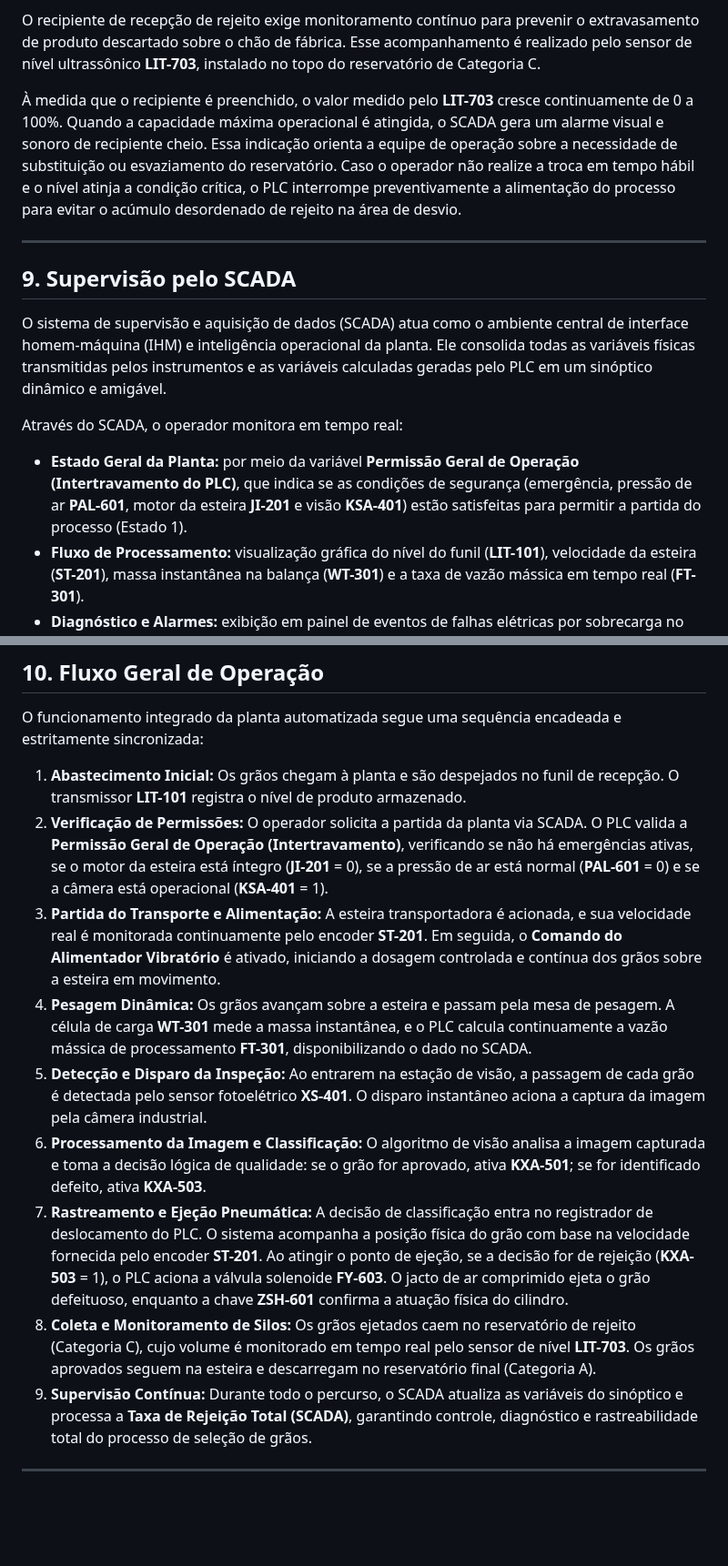
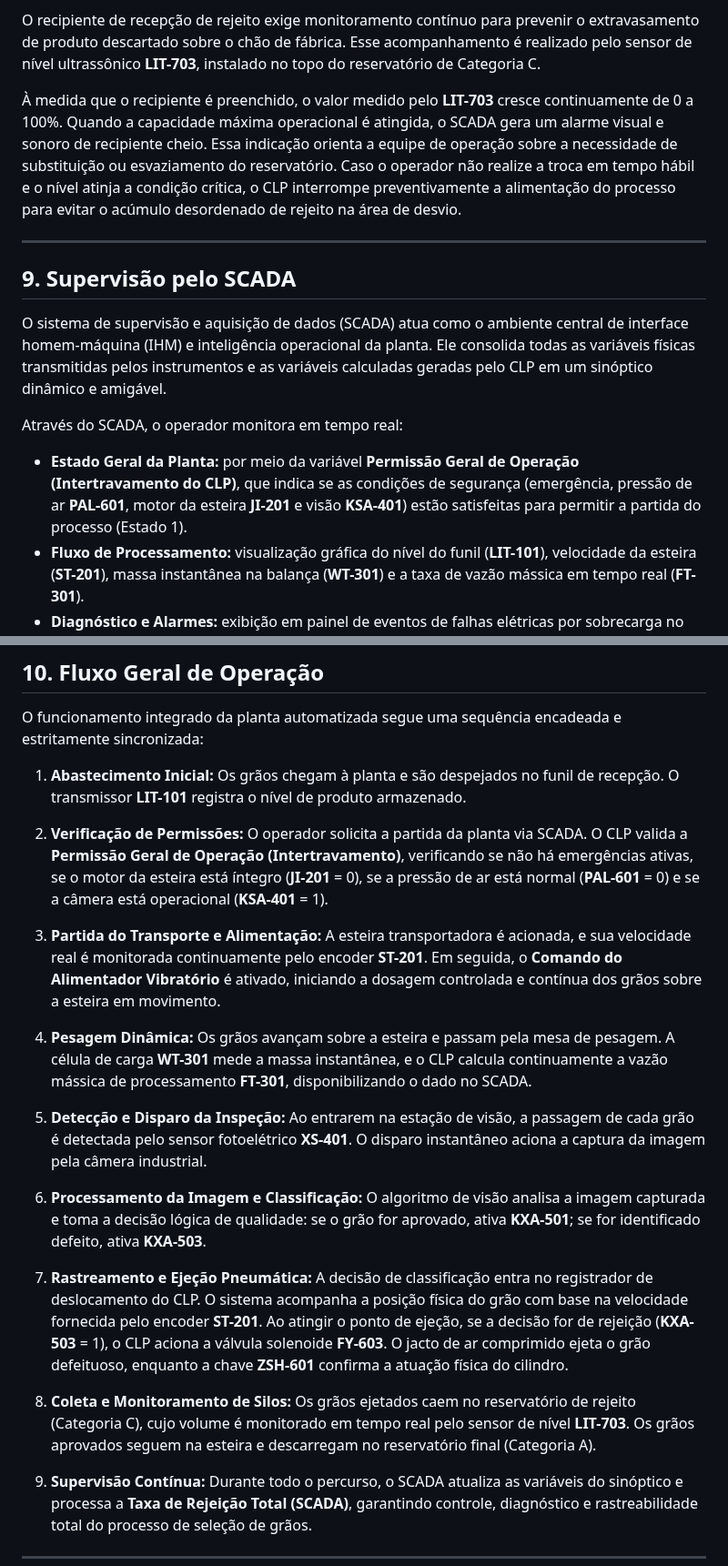
Before and after one commit to felipeconradovidal/SCADA-Core_Automatica_GRUPO4, a Markdown page: Variáveis_Do_Processo.md, 2 parts joined by grey strips. Shown at 91% size. Drawn GitHub-style; blank space fills up the shorter version.

```diff
--- a/Variáveis_Do_Processo.md
+++ b/Variáveis_Do_Processo.md
@@ -125,17 +125,17 @@ Após a etapa de ejeção, os grãos devidamente separados seguem para os seus r
 
 O recipiente de recepção de rejeito exige monitoramento contínuo para prevenir o extravasamento de produto descartado sobre o chão de fábrica. Esse acompanhamento é realizado pelo sensor de nível ultrassônico **LIT-703**, instalado no topo do reservatório de Categoria C.
 
-À medida que o recipiente é preenchido, o valor medido pelo **LIT-703** cresce continuamente de 0 a 100%. Quando a capacidade máxima operacional é atingida, o SCADA gera um alarme visual e sonoro de recipiente cheio. Essa indicação orienta a equipe de operação sobre a necessidade de substituição ou esvaziamento do reservatório. Caso o operador não realize a troca em tempo hábil e o nível atinja a condição crítica, o PLC interrompe preventivamente a alimentação do processo para evitar o acúmulo desordenado de rejeito na área de desvio.
+À medida que o recipiente é preenchido, o valor medido pelo **LIT-703** cresce continuamente de 0 a 100%. Quando a capacidade máxima operacional é atingida, o SCADA gera um alarme visual e sonoro de recipiente cheio. Essa indicação orienta a equipe de operação sobre a necessidade de substituição ou esvaziamento do reservatório. Caso o operador não realize a troca em tempo hábil e o nível atinja a condição crítica, o CLP interrompe preventivamente a alimentação do processo para evitar o acúmulo desordenado de rejeito na área de desvio.
 
 ---
 
 ## 9. Supervisão pelo SCADA
 
-O sistema de supervisão e aquisição de dados (SCADA) atua como o ambiente central de interface homem-máquina (IHM) e inteligência operacional da planta. Ele consolida todas as variáveis físicas transmitidas pelos instrumentos e as variáveis calculadas geradas pelo PLC em um sinóptico dinâmico e amigável.
+O sistema de supervisão e aquisição de dados (SCADA) atua como o ambiente central de interface homem-máquina (IHM) e inteligência operacional da planta. Ele consolida todas as variáveis físicas transmitidas pelos instrumentos e as variáveis calculadas geradas pelo CLP em um sinóptico dinâmico e amigável.
 
 Através do SCADA, o operador monitora em tempo real:
 
-* **Estado Geral da Planta:** por meio da variável **Permissão Geral de Operação (Intertravamento do PLC)**, que indica se as condições de segurança (emergência, pressão de ar **PAL-601**, motor da esteira **JI-201** e visão **KSA-401**) estão satisfeitas para permitir a partida do processo (Estado 1).
+* **Estado Geral da Planta:** por meio da variável **Permissão Geral de Operação (Intertravamento do CLP)**, que indica se as condições de segurança (emergência, pressão de ar **PAL-601**, motor da esteira **JI-201** e visão **KSA-401**) estão satisfeitas para permitir a partida do processo (Estado 1).
 * **Fluxo de Processamento:** visualização gráfica do nível do funil (**LIT-101**), velocidade da esteira (**ST-201**), massa instantânea na balança (**WT-301**) e a taxa de vazão mássica em tempo real (**FT-301**).
 * **Diagnóstico e Alarmes:** exibição em painel de eventos de falhas elétricas por sobrecarga no motor (**JI-201** = 1), baixa pressão na linha pneumática (**PAL-601** = 1) e necessidade de intervenção na coleta pelo nível elevado no reservatório de rejeito (**LIT-703**).
 * **Métricas de Produtividade e Qualidade:** apresentação da variável calculada **Taxa de Rejeição Total (SCADA)**, que correlaciona continuamente os grãos computados como rejeito (**KXA-503**) frente ao volume total processado. Esse indicador permite acompanhar desvios de qualidade do lote recebido na recepção.
@@ -149,13 +149,21 @@ O SCADA armazena o histórico contínuo das variáveis em banco de dados, possib
 O funcionamento integrado da planta automatizada segue uma sequência encadeada e estritamente sincronizada:
 
 1. **Abastecimento Inicial:** Os grãos chegam à planta e são despejados no funil de recepção. O transmissor **LIT-101** registra o nível de produto armazenado.
-2. **Verificação de Permissões:** O operador solicita a partida da planta via SCADA. O PLC valida a **Permissão Geral de Operação (Intertravamento)**, verificando se não há emergências ativas, se o motor da esteira está íntegro (**JI-201** = 0), se a pressão de ar está normal (**PAL-601** = 0) e se a câmera está operacional (**KSA-401** = 1).
+
+2. **Verificação de Permissões:** O operador solicita a partida da planta via SCADA. O CLP valida a **Permissão Geral de Operação (Intertravamento)**, verificando se não há emergências ativas, se o motor da esteira está íntegro (**JI-201** = 0), se a pressão de ar está normal (**PAL-601** = 0) e se a câmera está operacional (**KSA-401** = 1).
+
 3. **Partida do Transporte e Alimentação:** A esteira transportadora é acionada, e sua velocidade real é monitorada continuamente pelo encoder **ST-201**. Em seguida, o **Comando do Alimentador Vibratório** é ativado, iniciando a dosagem controlada e contínua dos grãos sobre a esteira em movimento.
-4. **Pesagem Dinâmica:** Os grãos avançam sobre a esteira e passam pela mesa de pesagem. A célula de carga **WT-301** mede a massa instantânea, e o PLC calcula continuamente a vazão mássica de processamento **FT-301**, disponibilizando o dado no SCADA.
+
+4. **Pesagem Dinâmica:** Os grãos avançam sobre a esteira e passam pela mesa de pesagem. A célula de carga **WT-301** mede a massa instantânea, e o CLP calcula continuamente a vazão mássica de processamento **FT-301**, disponibilizando o dado no SCADA.
+
 5. **Detecção e Disparo da Inspeção:** Ao entrarem na estação de visão, a passagem de cada grão é detectada pelo sensor fotoelétrico **XS-401**. O disparo instantâneo aciona a captura da imagem pela câmera industrial.
+
 6. **Processamento da Imagem e Classificação:** O algoritmo de visão analisa a imagem capturada e toma a decisão lógica de qualidade: se o grão for aprovado, ativa **KXA-501**; se for identificado defeito, ativa **KXA-503**.
-7. **Rastreamento e Ejeção Pneumática:** A decisão de classificação entra no registrador de deslocamento do PLC. O sistema acompanha a posição física do grão com base na velocidade fornecida pelo encoder **ST-201**. Ao atingir o ponto de ejeção, se a decisão for de rejeição (**KXA-503** = 1), o PLC aciona a válvula solenoide **FY-603**. O jacto de ar comprimido ejeta o grão defeituoso, enquanto a chave **ZSH-601** confirma a atuação física do cilindro.
+
+7. **Rastreamento e Ejeção Pneumática:** A decisão de classificação entra no registrador de deslocamento do CLP. O sistema acompanha a posição física do grão com base na velocidade fornecida pelo encoder **ST-201**. Ao atingir o ponto de ejeção, se a decisão for de rejeição (**KXA-503** = 1), o CLP aciona a válvula solenoide **FY-603**. O jacto de ar comprimido ejeta o grão defeituoso, enquanto a chave **ZSH-601** confirma a atuação física do cilindro.
+
 8. **Coleta e Monitoramento de Silos:** Os grãos ejetados caem no reservatório de rejeito (Categoria C), cujo volume é monitorado em tempo real pelo sensor de nível **LIT-703**. Os grãos aprovados seguem na esteira e descarregam no reservatório final (Categoria A).
+
 9. **Supervisão Contínua:** Durante todo o percurso, o SCADA atualiza as variáveis do sinóptico e processa a **Taxa de Rejeição Total (SCADA)**, garantindo controle, diagnóstico e rastreabilidade total do processo de seleção de grãos.
 
 ---
```
Also changed, not shown: other parts of Variáveis_Do_Processo.md (+12 -12 lines), Lógica_Proposicional.md (+5 -5 lines).
